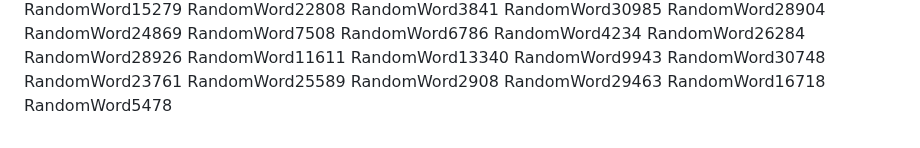
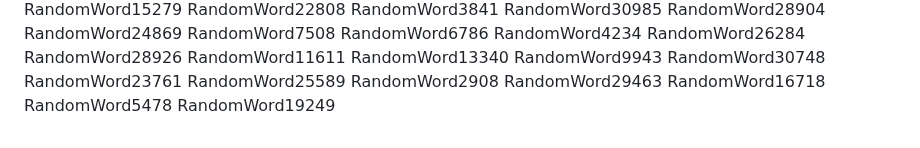
Before and after one commit to samuelkchris/flutter_feature_tour, a Markdown page: README.md, the part around the change. GitHub-like rendering.

Commit message:
Auto-update README with random word 51

```diff
--- a/README.md
+++ b/README.md
@@ -338,3 +338,4 @@ RandomWord2908
 RandomWord29463
 RandomWord16718
 RandomWord5478
+RandomWord19249
```
